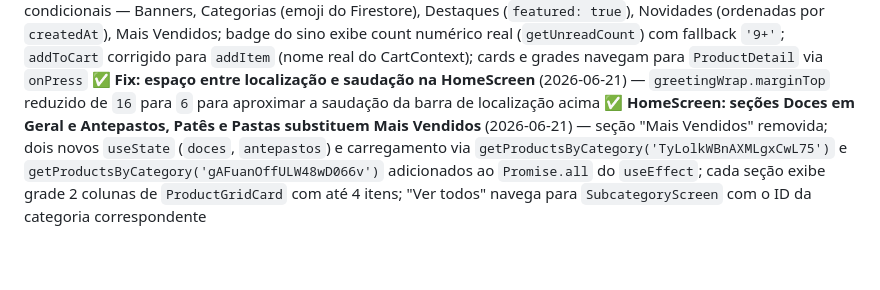
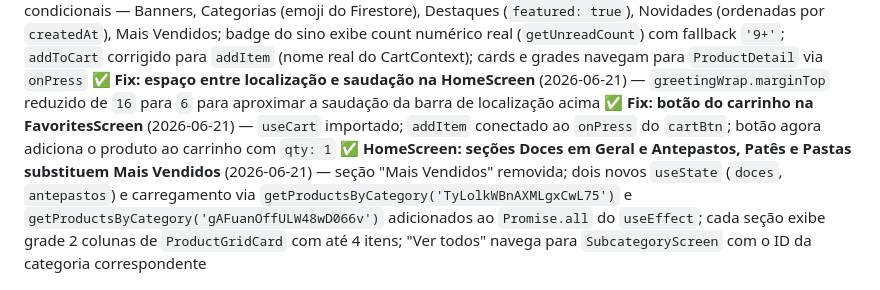
Before and after one commit to jehuneto17-cell/emporio-coisas-de-minas, a Markdown page: CLAUDE.md, the part around the change. Rendered like a GitHub page; blank space fills up the shorter version.

Commit message:
docs: atualizar CLAUDE.md com fix do botão do carrinho na FavoritesScreen

```diff
--- a/CLAUDE.md
+++ b/CLAUDE.md
@@ -486,6 +486,7 @@ fmt(n) // → 'R$ ' + n.toFixed(2).replace('.', ',')
 ✅ **Fix: categorias com nome completo e banner preenchendo o espaço** (2026-06-16) — `catName` com `numberOfLines={2}` e `lineHeight: 15`; `catItem` com `width: 72` para acomodar 2 linhas; imagem do banner com `resizeMode="cover"` e posição `absoluteFill` (`top/left/right/bottom: 0`, `width/height: 100%`) para preencher o container inteiro
 ✅ **HomeScreen redesenhada** (2026-06-16) — arquivo reescrito com nova arquitetura: `ProductCard` (lista horizontal) e `ProductGridCard` (grade 2 colunas) como componentes separados; `BannerCarousel` isolado com `ScrollView` horizontal paginado e timer auto-restart após interação manual; `SectionHeader` reutilizável; saudação dinâmica por horário (`greeting()`); seções condicionais — Banners, Categorias (emoji do Firestore), Destaques (`featured: true`), Novidades (ordenadas por `createdAt`), Mais Vendidos; badge do sino exibe count numérico real (`getUnreadCount`) com fallback `'9+'`; `addToCart` corrigido para `addItem` (nome real do CartContext); cards e grades navegam para `ProductDetail` via `onPress`
 ✅ **Fix: espaço entre localização e saudação na HomeScreen** (2026-06-21) — `greetingWrap.marginTop` reduzido de `16` para `6` para aproximar a saudação da barra de localização acima
+✅ **Fix: botão do carrinho na FavoritesScreen** (2026-06-21) — `useCart` importado; `addItem` conectado ao `onPress` do `cartBtn`; botão agora adiciona o produto ao carrinho com `qty: 1`
 ✅ **HomeScreen: seções Doces em Geral e Antepastos, Patês e Pastas substituem Mais Vendidos** (2026-06-21) — seção "Mais Vendidos" removida; dois novos `useState` (`doces`, `antepastos`) e carregamento via `getProductsByCategory('TyLolkWBnAXMLgxCwL75')` e `getProductsByCategory('gAFuanOffULW48wD066v')` adicionados ao `Promise.all` do `useEffect`; cada seção exibe grade 2 colunas de `ProductGridCard` com até 4 itens; "Ver todos" navega para `SubcategoryScreen` com o ID da categoria correspondente
 
 ---
```
